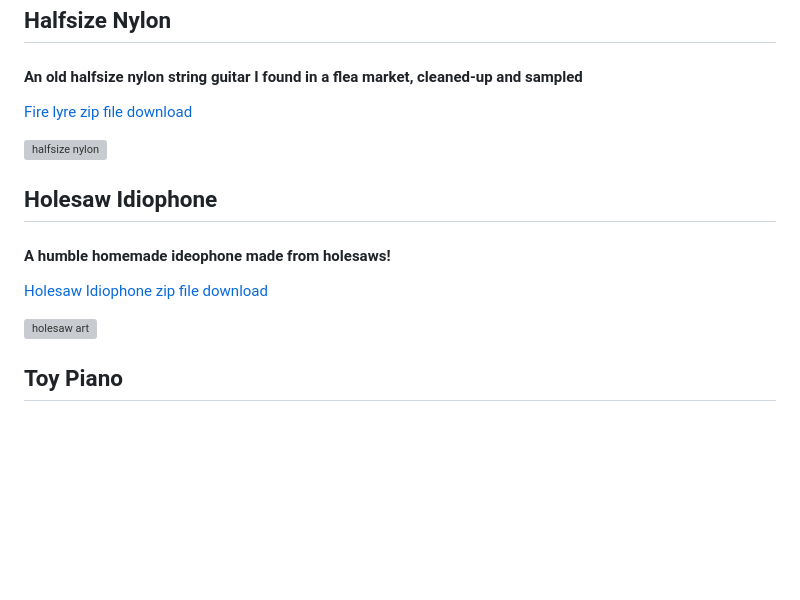
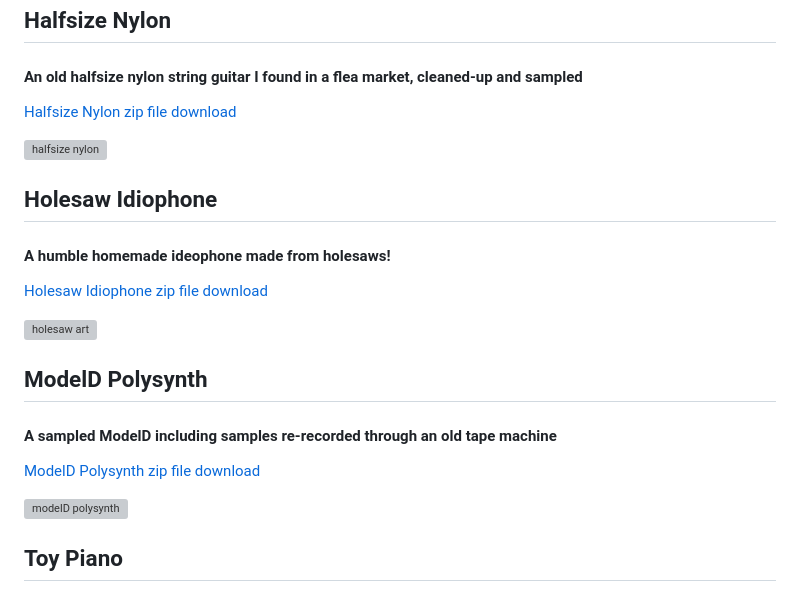
Before and after one commit to drmarkreuter/abominableInstruments, a Markdown page: README.md, the part around the change. GitHub-like rendering; blank space fills up the shorter version; grey boxes are pictures that could not be loaded.

```diff
--- a/README.md
+++ b/README.md
@@ -24,7 +24,7 @@ See [here](https://drmarkreuter.github.io/abominableInstruments/) for website wi
 
 ## Halfsize Nylon
 #### An old halfsize nylon string guitar I found in a flea market, cleaned-up and sampled
-[Fire lyre zip file download](https://github.com/drmarkreuter/abominableInstruments/blob/main/Halfsize_Nylon.zip)
+[Halfsize Nylon zip file download](https://github.com/drmarkreuter/abominableInstruments/blob/main/Halfsize_Nylon.zip)
 
 <img src="Halfsize_Nylon/resources/HalfsizeNylon-Ko-fi-shop.png" alt="halfsize nylon" width="300" height="auto">
 
@@ -33,6 +33,12 @@ See [here](https://drmarkreuter.github.io/abominableInstruments/) for website wi
 [Holesaw Idiophone zip file download](https://github.com/drmarkreuter/abominableInstruments/blob/main/Holesaw_Idiophone.zip)
 
 <img src="Holesaw Idiophone/resources/HolesawIdiophone_Ko-fi-shop.png" alt="holesaw art" width="300" height="auto">
+
+## ModelD Polysynth
+#### A sampled ModelD including samples re-recorded through an old tape machine
+[ModelD Polysynth zip file download](https://github.com/drmarkreuter/abominableInstruments/blob/main/ModelD-Polysynth.zip)
+
+<img src="ModelD-Polysynth/resources/modelD-polysynth-art.png" alt="modelD polysynth" width="300" height="auto">
 
 ## Toy Piano
 #### A lovely wooden toy piano, sampling each note, with extended mapping across the entire keyboard. Provided in SFZ and decentSampler formats.
```
